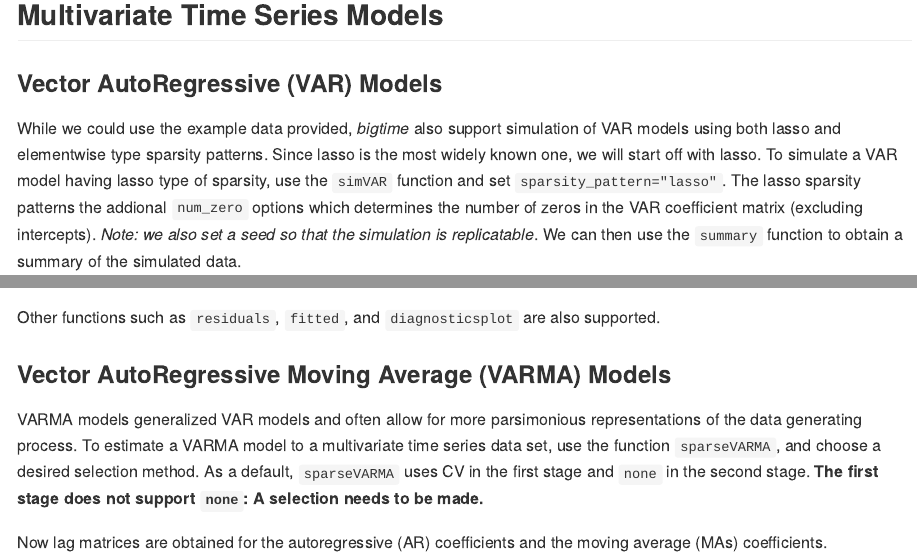
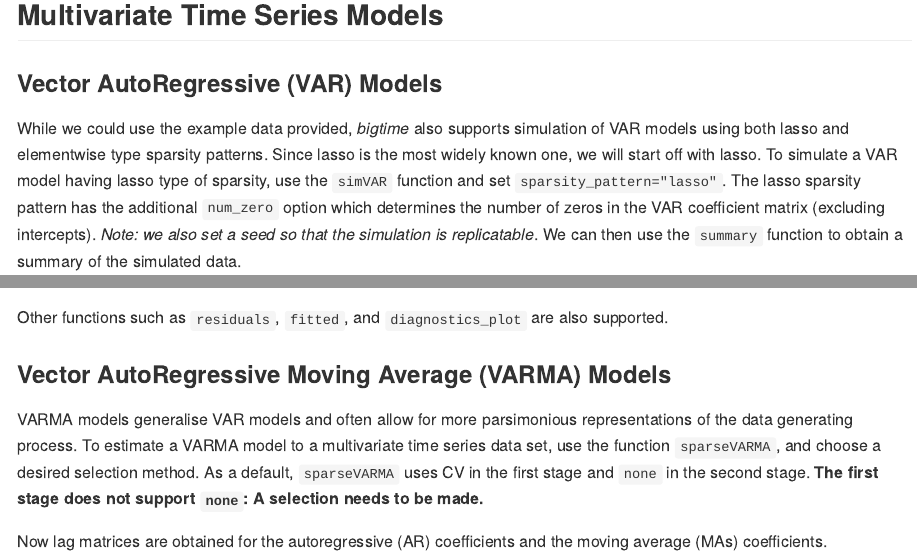
Before and after one commit to ineswilms/bigtime, an R Markdown document (README.Rmd): the page in a window 1100 px wide, from 2220 px down, and a second part further down, joined at a grey line. Rendered offline with R 4.5, knitr and Pandoc, with nearby package versions; some code elsewhere in the file could not run offline; long lines of code are wrapped; badge pictures from the web are left out.

Commit message:
fixing typos in readme

````diff
--- a/README.Rmd
+++ b/README.Rmd
@@ -64,7 +64,7 @@ plot_series(X)
 
 ### Vector AutoRegressive (VAR) Models
 
-While we could use the example data provided, *bigtime* also support simulation of VAR models using both lasso and elementwise type sparsity patterns. Since lasso is the most widely known one, we will start off with lasso. To simulate a VAR model having lasso type of sparsity, use the `simVAR` function and set `sparsity_pattern="lasso"`. The lasso sparsity patterns the addional `num_zero` options which determines the number of zeros in the VAR coefficient matrix (excluding intercepts). *Note: we also set a seed so that the simulation is replicatable*. We can then use the `summary` function to obtain a summary of the simulated data.
+While we could use the example data provided, *bigtime* also supports simulation of VAR models using both lasso and elementwise type sparsity patterns. Since lasso is the most widely known one, we will start off with lasso. To simulate a VAR model having lasso type of sparsity, use the `simVAR` function and set `sparsity_pattern="lasso"`. The lasso sparsity pattern has the additional `num_zero` option which determines the number of zeros in the VAR coefficient matrix (excluding intercepts). *Note: we also set a seed so that the simulation is replicatable*. We can then use the `summary` function to obtain a summary of the simulated data.
 
 ```{r}
 periods <- 200
@@ -190,11 +191,11 @@ dim(VARXfit_none$Phihat) # This is a 3D array
 dim(VARXfit_none$Bhat)
 ```
 
-Other functions such as `residuals`, `fitted`, and `diagnosticsplot` are also supported.
+Other functions such as `residuals`, `fitted`, and `diagnostics_plot` are also supported.
 
 ### Vector AutoRegressive Moving Average (VARMA) Models
 
-VARMA models generalized VAR models and often allow for more parsimonious representations of the data generating process. To estimate a VARMA model to a multivariate time series data set, use the function `sparseVARMA`, and choose a desired selection method. As a default, `sparseVARMA` uses CV in the first stage and `none` in the second stage. **The first stage does not support `none`: A selection needs to be made.**
+VARMA models generalise VAR models and often allow for more parsimonious representations of the data generating process. To estimate a VARMA model to a multivariate time series data set, use the function `sparseVARMA`, and choose a desired selection method. As a default, `sparseVARMA` uses CV in the first stage and `none` in the second stage. **The first stage does not support `none`: A selection needs to be made.**
 
 Now lag matrices are obtained for the autoregressive (AR) coefficients and the moving average (MAs) coefficients.
 ```{r}
````
Also changed, not shown: README.Rmd (7 more changed lines).
